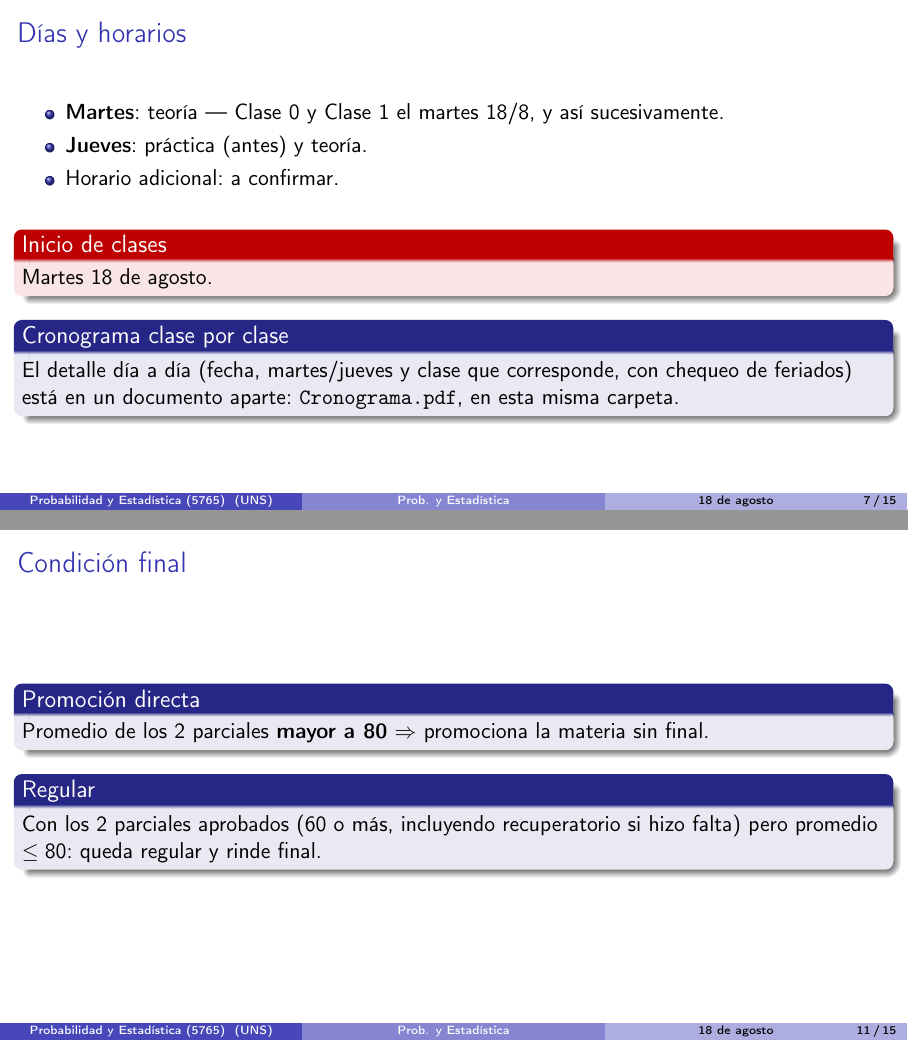
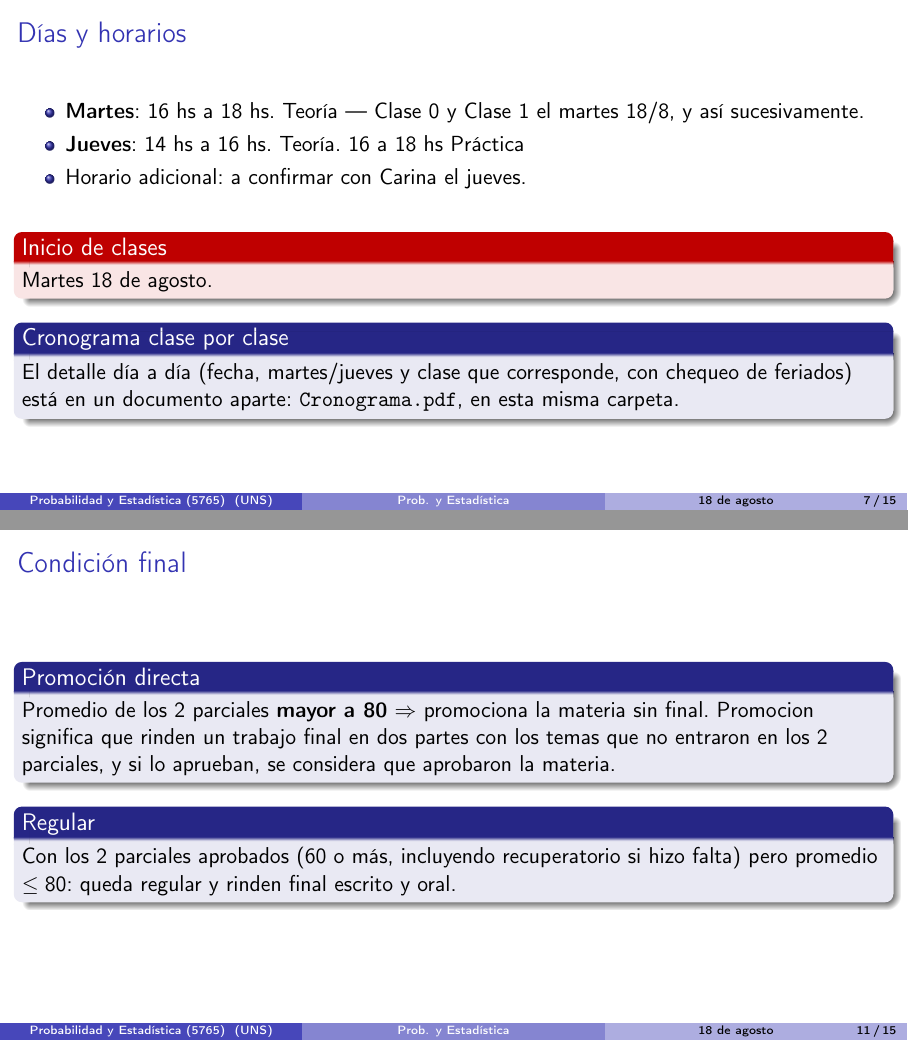
Before and after one commit to jmbavio/PyE, LaTeX slides (00_Presentacion/Clase00_Presentacion.tex): pages 7 and 11 of 15, joined at a grey line. Compiled offline with pdfLaTeX.

Commit message:
Cambios en horarios

```diff
--- a/00_Presentacion/Clase00_Presentacion.tex
+++ b/00_Presentacion/Clase00_Presentacion.tex
@@ -95,9 +95,9 @@ No es una materia de fórmulas para memorizar: es una materia para aprender a \t
 
 \begin{frame}{Días y horarios}
 \begin{itemize}
-\item \textbf{Martes}: teoría — Clase 0 y Clase 1 el martes 18/8, y así sucesivamente.
-\item \textbf{Jueves}: práctica (antes) y teoría.
-\item Horario adicional: a confirmar.
+\item \textbf{Martes}: 16 hs a 18 hs. Teoría — Clase 0 y Clase 1 el martes 18/8, y así sucesivamente.
+\item \textbf{Jueves}: 14 hs a 16 hs. Teoría. 16 a 18 hs Práctica
+\item Horario adicional: a confirmar con Carina el jueves.
 \end{itemize}
 \vspace{1em}
 \begin{alertblock}{Inicio de clases}
@@ -139,10 +139,10 @@ Cada unidad del curso tiene, en el repositorio de la materia:
 
 \begin{frame}{Condición final}
 \begin{block}{Promoción directa}
-Promedio de los 2 parciales \textbf{mayor a 80} $\Rightarrow$ promociona la materia sin final.
+Promedio de los 2 parciales \textbf{mayor a 80} $\Rightarrow$ promociona la materia sin final. Promocion significa que rinden un trabajo final en dos partes con los temas que no entraron en los 2 parciales, y si lo aprueban, se considera que aprobaron la materia.
 \end{block}
 \begin{block}{Regular}
-Con los 2 parciales aprobados (60 o más, incluyendo recuperatorio si hizo falta) pero promedio $\le 80$: queda regular y rinde final.
+Con los 2 parciales aprobados (60 o más, incluyendo recuperatorio si hizo falta) pero promedio $\le 80$: queda regular y rinden final escrito y oral.
 \end{block}
 \end{frame}
 
```
Also changed, not shown: 00_Presentacion/Clase00_Presentacion.pdf, 00_Presentacion/Clase00_Presentacion.tex (4 more changed lines).
